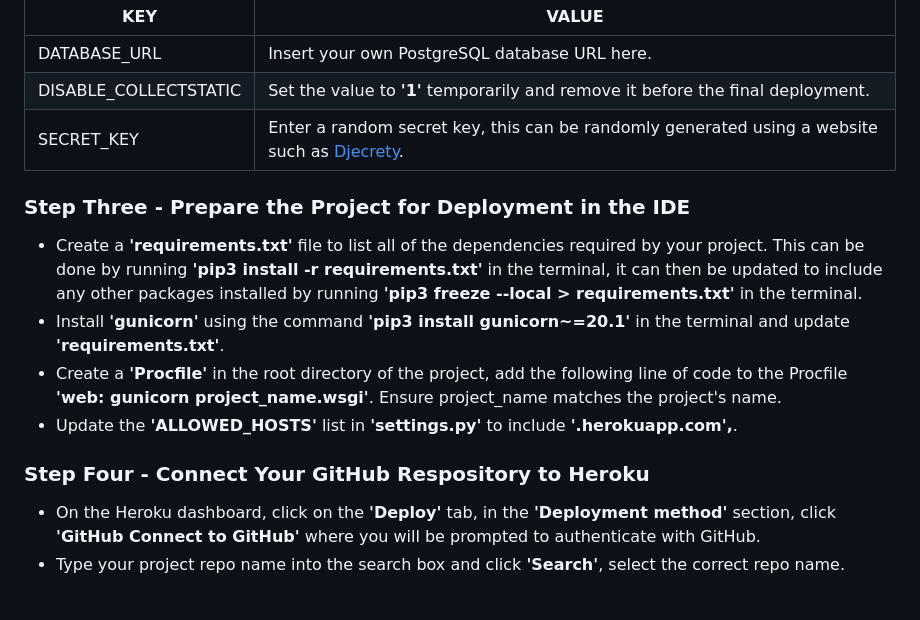
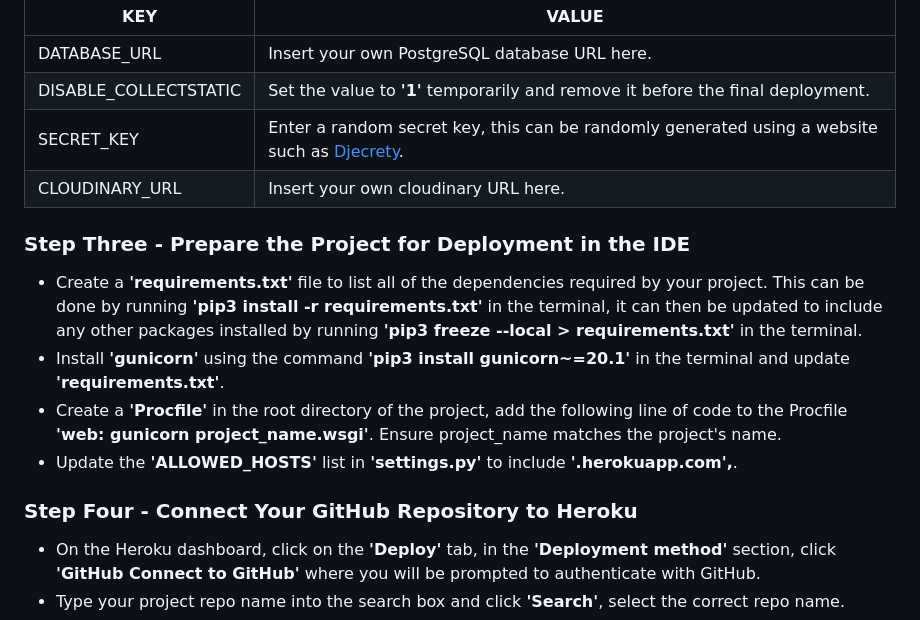
Before and after one commit to Lyd-W/for-goodness-bakes, a Markdown page: README.md, the part around one of its changes. GitHub-like rendering; blank space fills up the shorter version.

```diff
--- a/README.md
+++ b/README.md
@@ -971,6 +1015,7 @@ The project was deployed to Heroku from VS Code early on, this allowed for more
 | DATABASE_URL | Insert your own PostgreSQL database URL here. |
 | DISABLE_COLLECTSTATIC | Set the value to **'1'** temporarily and remove it before the final deployment. |
 | SECRET_KEY | Enter a random secret key, this can be randomly generated using a website such as [Djecrety](https://djecrety.ir/ "Djecrety").
+| CLOUDINARY_URL| Insert your own cloudinary URL here. |
 
 ### Step Three - Prepare the Project for Deployment in the IDE
 - Create a **'requirements.txt'** file to list all of the dependencies required by your project. This can be done by running **'pip3 install -r requirements.txt'** in the terminal, it can then be updated to include any other packages installed by running **'pip3 freeze --local > requirements.txt'** in the terminal.
@@ -978,7 +1023,7 @@ The project was deployed to Heroku from VS Code early on, this allowed for more
 - Create a **'Procfile'** in the root directory of the project, add the following line of code to the Procfile **'web: gunicorn project_name.wsgi'**. Ensure project_name matches the project's name.
 - Update the **'ALLOWED_HOSTS'** list in **'settings.py'** to include **'.herokuapp.com',**.
 
-### Step Four - Connect Your GitHub Respository to Heroku
+### Step Four - Connect Your GitHub Repository to Heroku
 - On the Heroku dashboard, click on the **'Deploy'** tab, in the **'Deployment method'** section, click **'GitHub Connect to GitHub'** where you will be prompted to authenticate with GitHub.
 - Type your project repo name into the search box and click **'Search'**, select the correct repo name.
 - Scroll down to the **'Manual Deploy'** section, ensure the **'Choose a branch to deploy'** is set to **'main'**, then click on the **'Deploy Branch'** button.
```
Also changed, not shown: other parts of README.md (+45 -1 lines).
